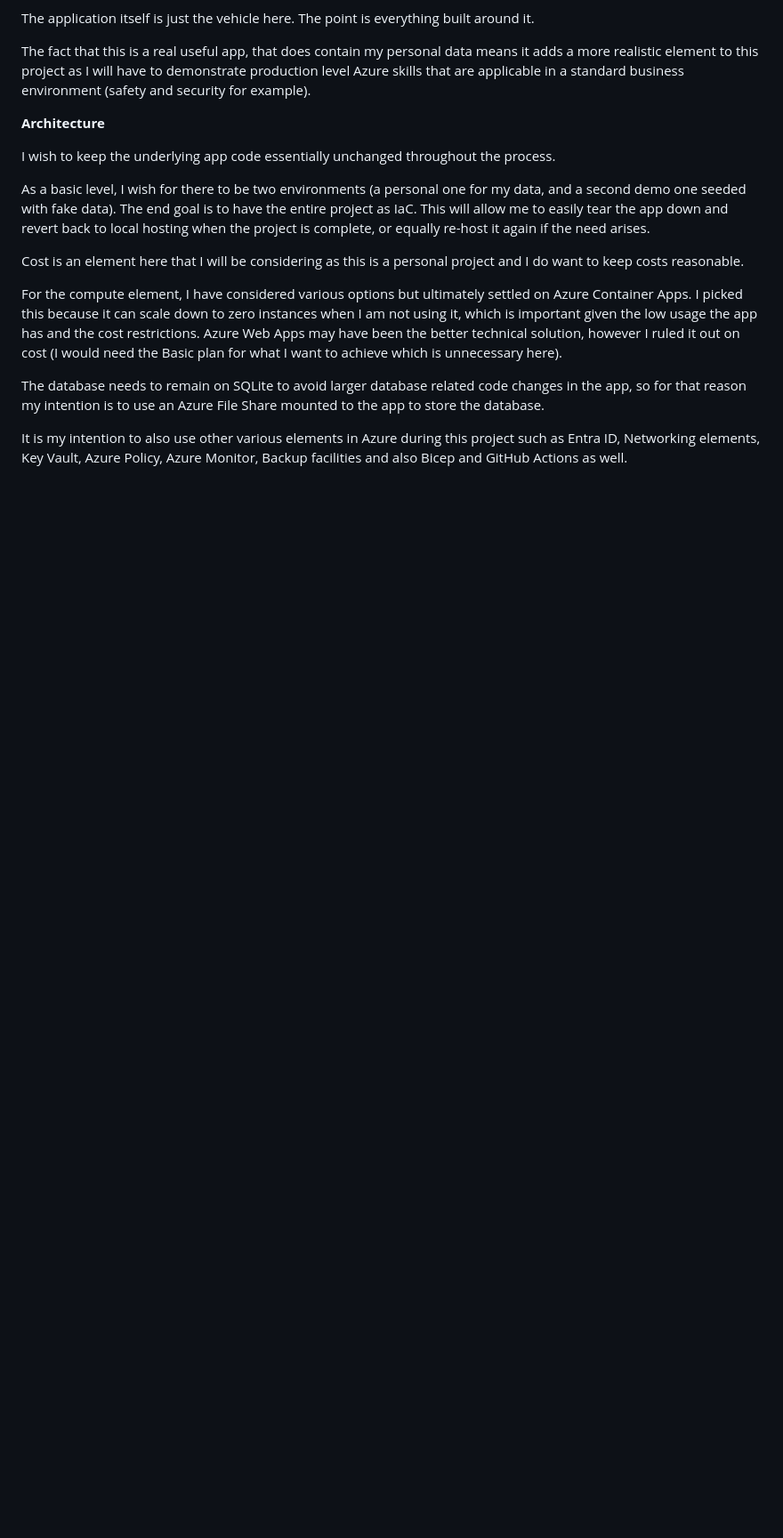
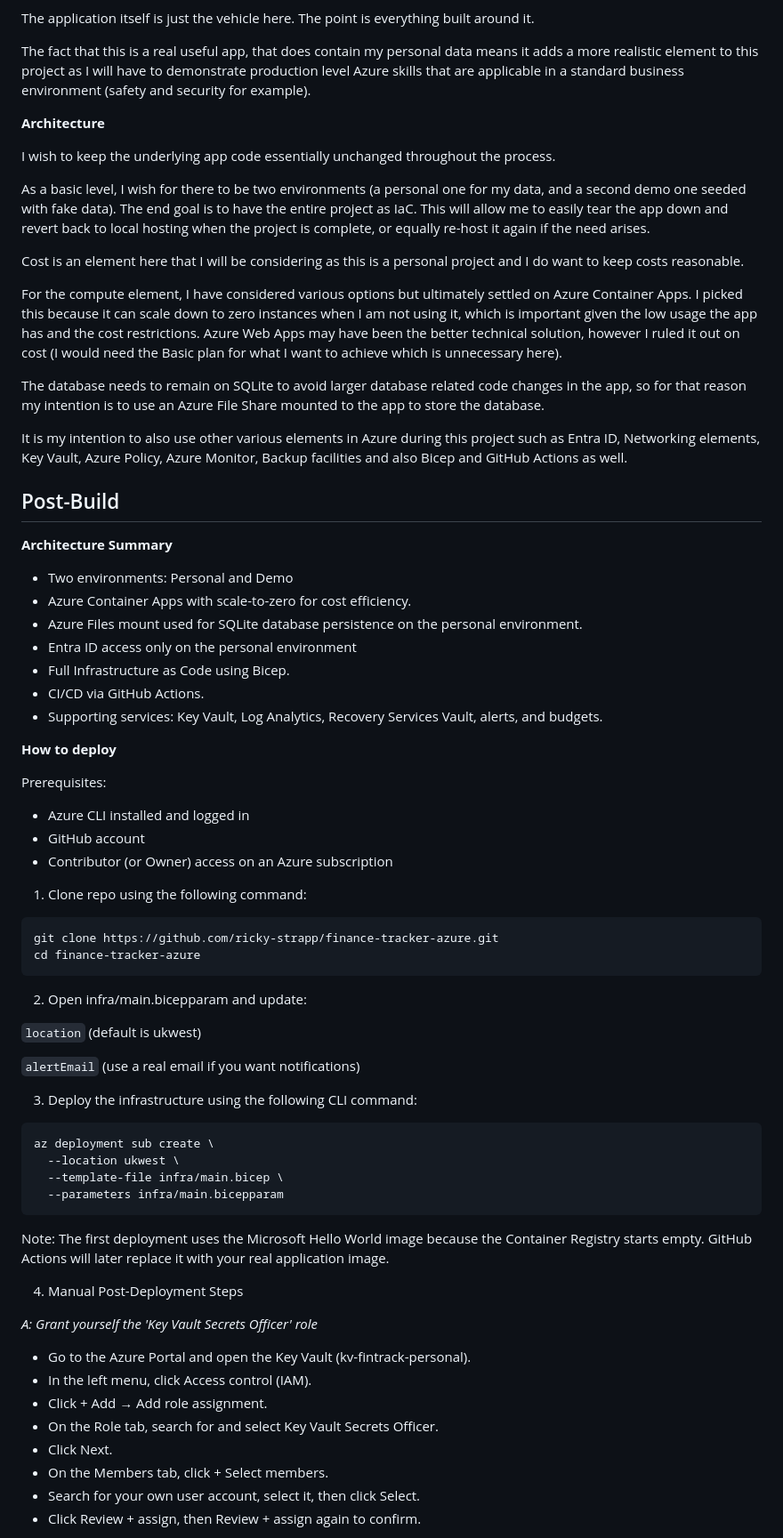
Before and after one commit to ricky-strapp/finance-tracker-azure, a Markdown page: README.md, the part around one of its changes. Shown at 89% size. Rendered like a GitHub page; blank space fills up the shorter version.

Commit message:
Updated README with post build notes

````diff
--- a/README.md
+++ b/README.md
@@ -29,3 +41,55 @@ For the compute element, I have considered various options but ultimately settle
 The database needs to remain on SQLite to avoid larger database related code changes in the app, so for that reason my intention is to use an Azure File Share mounted to the app to store the database.
 
 It is my intention to also use other various elements in Azure during this project such as Entra ID, Networking elements, Key Vault, Azure Policy, Azure Monitor, Backup facilities and also Bicep and GitHub Actions as well.
+
+## Post-Build
+
+**Architecture Summary**
+
+- Two environments: Personal and Demo
+- Azure Container Apps with scale-to-zero for cost efficiency.
+- Azure Files mount used for SQLite database persistence on the personal environment.
+- Entra ID access only on the personal environment
+- Full Infrastructure as Code using Bicep.
+- CI/CD via GitHub Actions.
+- Supporting services: Key Vault, Log Analytics, Recovery Services Vault, alerts, and budgets.
+
+**How to deploy**
+
+Prerequisites:
+- Azure CLI installed and logged in
+- GitHub account
+- Contributor (or Owner) access on an Azure subscription
+
+1. Clone repo using the following command:
+```
+git clone https://github.com/ricky-strapp/finance-tracker-azure.git
+cd finance-tracker-azure
+```
+2. Open infra/main.bicepparam and update:
+
+`location` (default is ukwest)
+
+`alertEmail` (use a real email if you want notifications)
+
+3. Deploy the infrastructure using the following CLI command:
+```
+az deployment sub create \
+  --location ukwest \
+  --template-file infra/main.bicep \
+  --parameters infra/main.bicepparam
+```
+Note: The first deployment uses the Microsoft Hello World image because the Container Registry starts empty. GitHub Actions will later replace it with your real application image.
+
+4. Manual Post-Deployment Steps
+
+*A: Grant yourself the 'Key Vault Secrets Officer' role*
+- Go to the Azure Portal and open the Key Vault (kv-fintrack-personal).
+- In the left menu, click Access control (IAM).
+- Click + Add → Add role assignment.
+- On the Role tab, search for and select Key Vault Secrets Officer.
+- Click Next.
+- On the Members tab, click + Select members.
+- Search for your own user account, select it, then click Select.
+- Click Review + assign, then Review + assign again to confirm.
+
````
Also changed, not shown: other parts of README.md (+48 -0 lines).
